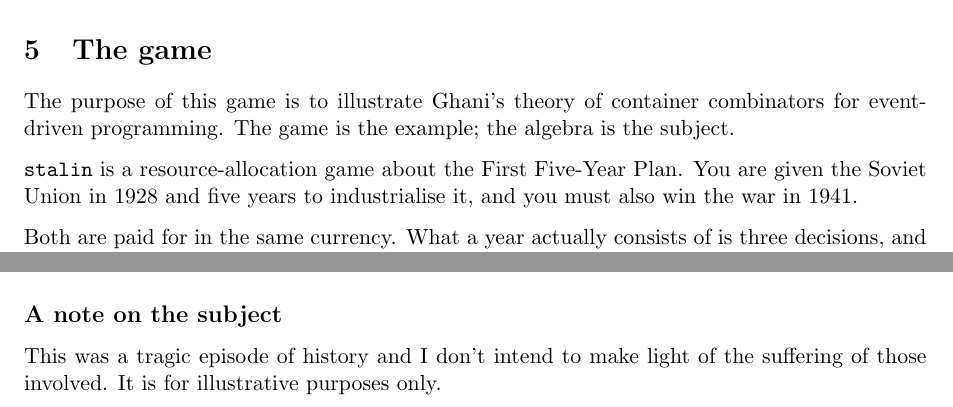
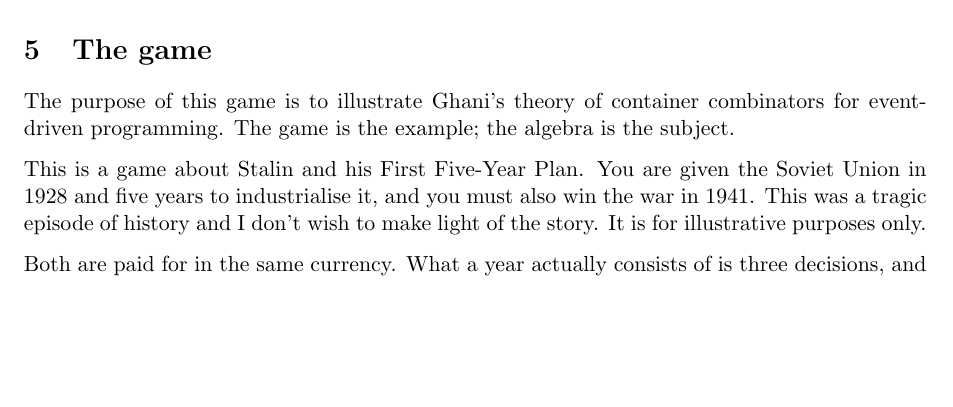
Before and after one commit to RaggedR/stalin, a LaTeX document (orestis.tex): two parts of pages 15 and 18 of 23 before the commit and part of page 15 of 23 after it, the two joined at a grey line, cut so that both start at the same text, the shorter picture padded with empty space. Compiled offline with pdfLaTeX.

Commit message:
orestis: name Stalin, and put the note about the subject first
"stalin is a resource-allocation game about the First Five-Year Plan"
did not name him, and repeated the purpose sentence's work less well. It
is now "This is a game about Stalin and his First Five-Year Plan."

The note about not making light of the subject moves from the end of the
section to the opening paragraph, and the subsection that held it is
removed. At the end it read as an apology for the body count the reader
had just been shown; at the start it sets the terms before any of the
arithmetic.

Co-Authored-By: Claude Opus 5 (1M context) <noreply@anthropic.com>

```diff
--- a/orestis.tex
+++ b/orestis.tex
@@ -982,8 +982,10 @@ the handovers, and there are three of them in this note.
 The purpose of this game is to illustrate Ghani's theory of container combinators for
 event-driven programming. The game is the example; the algebra is the subject.
 
-\texttt{stalin} is a resource-allocation game about the First Five-Year Plan. You are given the
-Soviet Union in 1928 and five years to industrialise it, and you must also win the war in 1941.
+This is a game about Stalin and his First Five-Year Plan. You are given the Soviet Union in
+1928 and five years to industrialise it, and you must also win the war in 1941. This was a
+tragic episode of history and I don't wish to make light of the story. It is for illustrative
+purposes only.
 
 Both are paid for in the same currency. What a year actually consists of is three decisions,
 and they have three different shapes:
@@ -1153,11 +1155,6 @@ mechanised chain is rail $\to$ export $\to$ engineers $\to$ works $\to$ tractors
 hands $\to$ mill $\to$ steel $\to$ armaments: nine links, each costing at least a turn, against
 ten turns in the whole plan. The mechanised economy matures in 1932, and then the plan ends. This
 is recorded as a failing test in \texttt{calibrate.ts} rather than quietly redefined.
-
-\subsection*{A note on the subject}
-
-This was a tragic episode of history and I don't intend to make light of the suffering of those
-involved. It is for illustrative purposes only.
 
 \section{Containers and composition}
 
```
Also changed, not shown: orestis.pdf.
